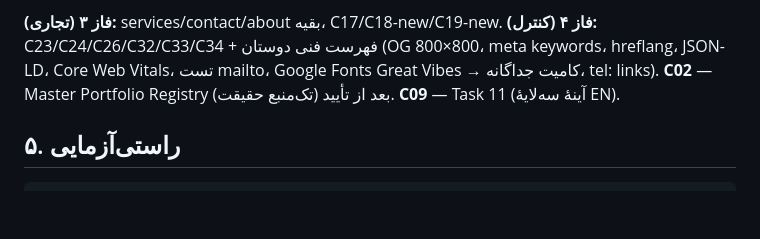
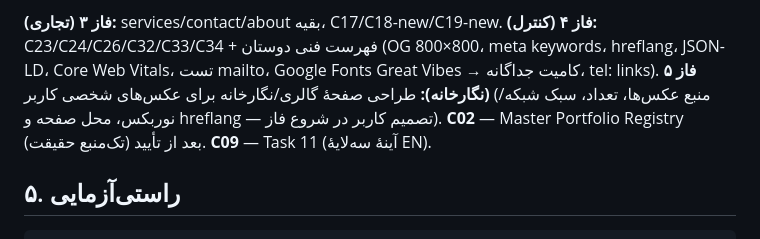
Before and after one commit to sadeghvahidi80/resume, a Markdown page: docs/2026-11-11-review-round2-corrections.md, the part around the change. Drawn GitHub-style; blank space fills up the shorter version.

Commit message:
docs(plan): record phase 5 - gallery for owner photos

```diff
--- a/docs/2026-11-11-review-round2-corrections.md
+++ b/docs/2026-11-11-review-round2-corrections.md
@@ -76,6 +76,7 @@
 
 **فاز ۳ (تجاری):** services/contact/about بقیه، C17/C18-new/C19-new.
 **فاز ۴ (کنترل):** C23/C24/C26/C32/C33/C34 + فهرست فنی دوستان (OG 800×800، meta keywords، hreflang، JSON-LD، Core Web Vitals، تست mailto، Google Fonts Great Vibes → کامیت جداگانه، tel: links).
+**فاز ۵ (نگارخانه):** طراحی صفحهٔ گالری/نگارخانه برای عکس‌های شخصی کاربر (منبع عکس‌ها، تعداد، سبک شبکه/نوربکس، محل صفحه و hreflang — تصمیم کاربر در شروع فاز).
 **C02** — Master Portfolio Registry (تک‌منبع حقیقت) بعد از تأیید.
 **C09** — Task 11 (آینهٔ سه‌لایهٔ EN).
 
```
